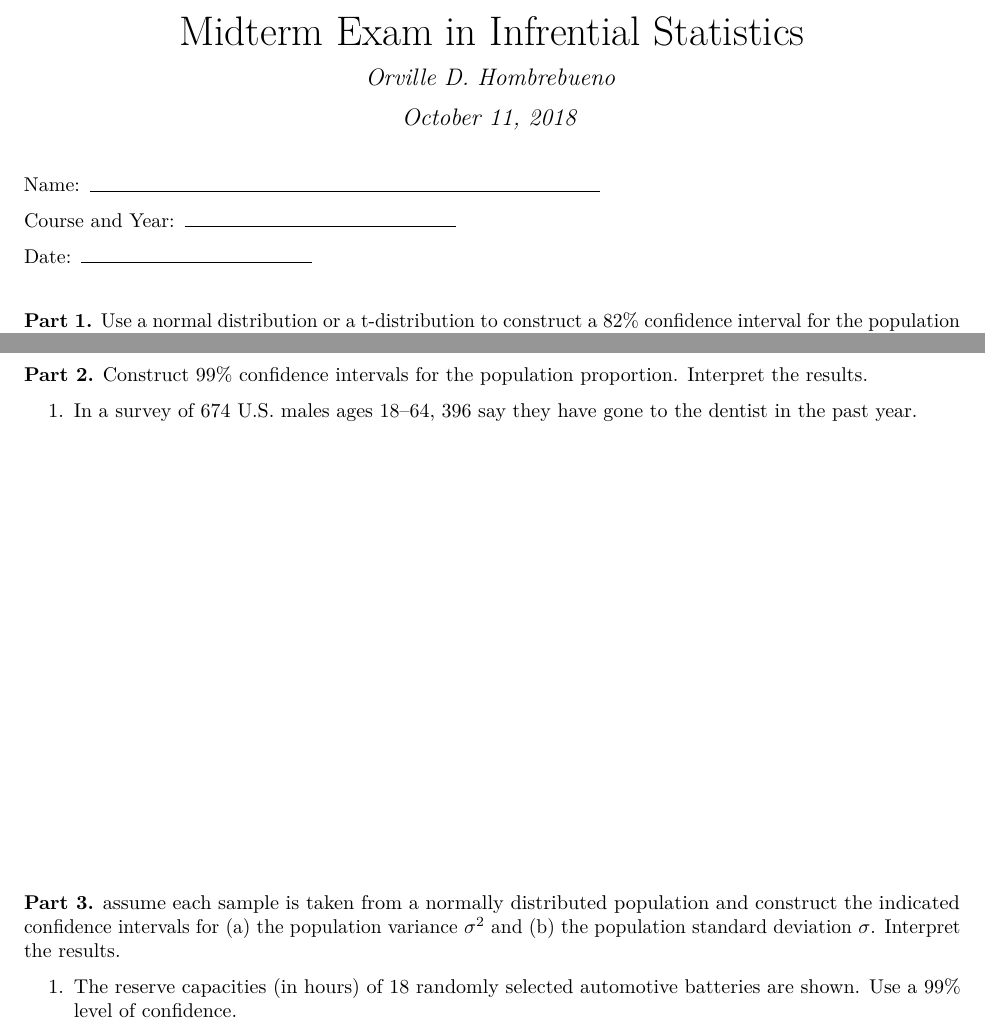
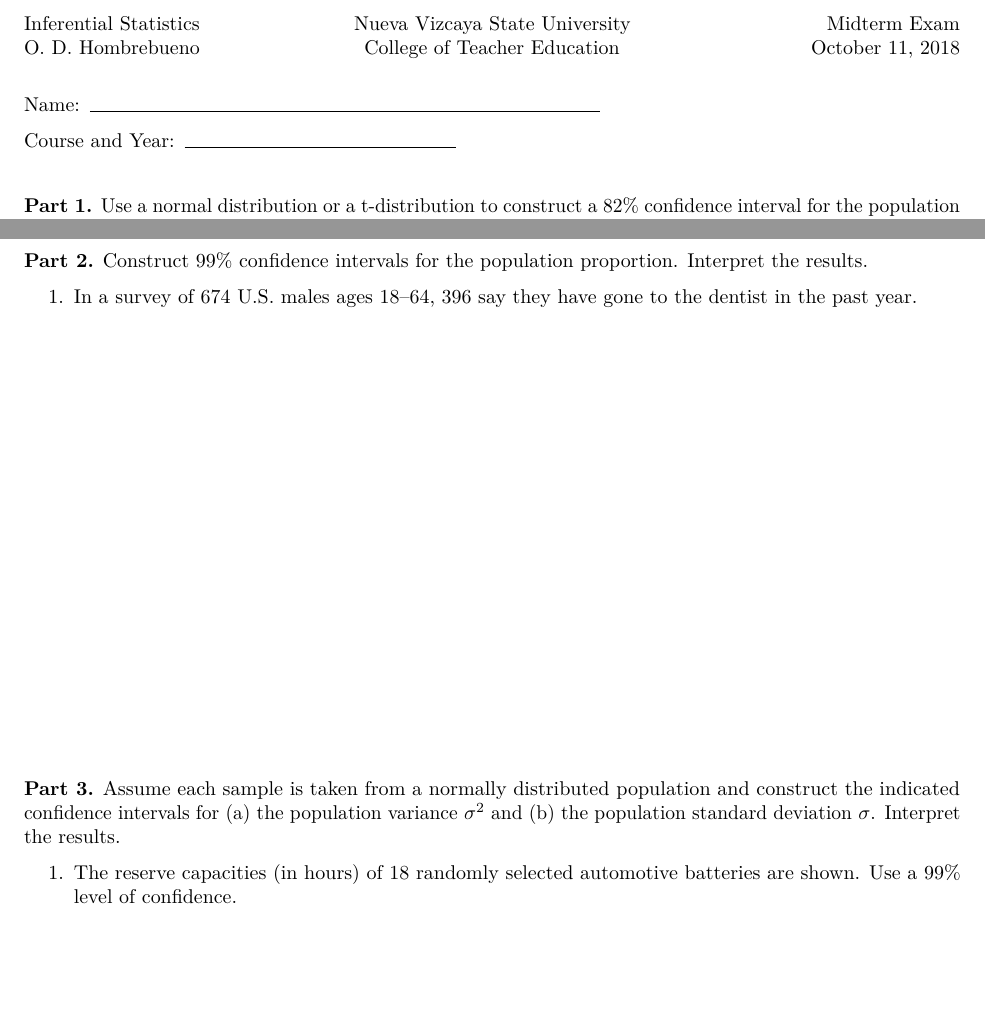
Before and after one commit to ellivromvvn/Inferential_Statistics, an R Markdown document (IS_Mid_Exam.Rmd): two parts of pages 1 and 2 of 3, joined at a grey line, cut at the place of the change, the shorter picture padded with empty space. The pictures show the output file IS_Mid_Exam.pdf that the author committed with the source.

Commit message:
final, new header and a few edits

```diff
--- a/IS_Mid_Exam.Rmd
+++ b/IS_Mid_Exam.Rmd
@@ -1,16 +1,17 @@
 ---
-title: "Midterm Exam in Infrential Statistics"
 output: pdf_document
-date: "October 11, 2018"
-author: Orville D. Hombrebueno
 documentclass: exam
 ---
+\pagestyle{headandfoot}
+\firstpageheader{Inferential Statistics\\O. D. Hombrebueno}{Nueva Vizcaya State University\\College of Teacher Education}{Midterm Exam\\October 11, 2018}
+\runningheader{}{}{}
+\firstpagefooter{}{}{}
+\runningfooter{Inferential Statistics}{Midterm Exam}{Page \thepage\ of \numpages}
+\runningfootrule
 
 \makebox[4in]{Name:\enspace\hrulefill}
 
 \makebox[3in]{Course and Year:\enspace\hrulefill}
-
-\makebox[2in]{Date:\enspace\hrulefill}
 
 \vspace{5mm}
 
@@ -33,7 +34,7 @@ documentclass: exam
 1. In a survey of 674 U.S. males ages 18–64, 396 say they have gone to the dentist in the past year.
 \vspace{3in}
 
-**Part 3.** assume each sample is taken from a normally distributed population and construct the indicated confidence intervals for (a) the population variance $\sigma^2$ and (b) the population
+**Part 3.** Assume each sample is taken from a normally distributed population and construct the indicated confidence intervals for (a) the population variance $\sigma^2$ and (b) the population
 standard deviation $\sigma$. Interpret the results.
 
 1. The reserve capacities (in hours) of 18 randomly selected automotive batteries are shown. Use a 99% level of confidence.
```
Also changed, not shown: IS_Mid_Exam.pdf.
